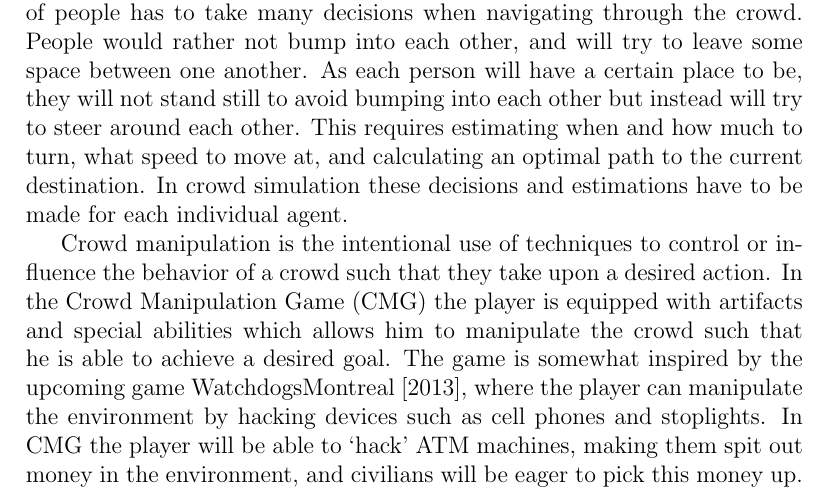
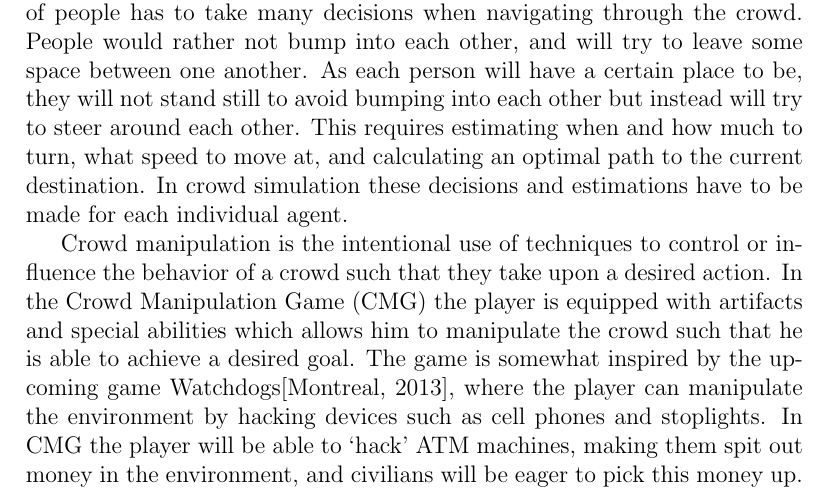
Before and after one commit to Khorod/CMG, a LaTeX document (report/report.tex): part of page 1 of 7, cut so that both start at the same text. Compiled offline with pdfLaTeX.

Commit message:
cite -> citep

```diff
--- a/report/report.tex
+++ b/report/report.tex
@@ -44,7 +44,7 @@
 Crowd behavior has been of great interest in the field of Artificial Intelligence and the simulation of large amounts of people. Every individual in a group of people has to take  many decisions when navigating through the crowd. People would rather not bump into each other, and will try to leave some space between one another. As each person will have a certain place to be, they will not stand still to avoid bumping into each other but instead will try to steer around each other. This requires estimating when and how much to turn, what speed to move at, and calculating an optimal path to the current destination. In crowd simulation these decisions and estimations have to be made for each individual agent.
 %http://www.youtube.com/watch?v=eGYIEvEe7Ks
 
-Crowd manipulation is the intentional use of techniques to control or influence the behavior of a crowd such that they take upon a desired action. In the Crowd Manipulation Game (CMG) the player is equipped with artifacts and special abilities which allows him to manipulate the crowd such that he is able to achieve a desired goal. The game is somewhat inspired by the upcoming game Watchdogs\cite{watchdogs}, where the player can manipulate the environment by hacking devices such as cell phones and stoplights. In CMG the player will be able to `hack' ATM machines, making them spit out money in the environment, and civilians will be eager to pick this money up.
+Crowd manipulation is the intentional use of techniques to control or influence the behavior of a crowd such that they take upon a desired action. In the Crowd Manipulation Game (CMG) the player is equipped with artifacts and special abilities which allows him to manipulate the crowd such that he is able to achieve a desired goal. The game is somewhat inspired by the upcoming game Watchdogs\citep{watchdogs}, where the player can manipulate the environment by hacking devices such as cell phones and stoplights. In CMG the player will be able to `hack' ATM machines, making them spit out money in the environment, and civilians will be eager to pick this money up.
 
 % TODO explain pygame
 The game is made using the open source Pygame toolkit\footnote{\url{http://www.pygame.org}}: a set of Python modules designed for writing games. Pygame allows the use of functions that are typically used in the making of games, such as support for sprites, collision, rendering and the likes.
```
